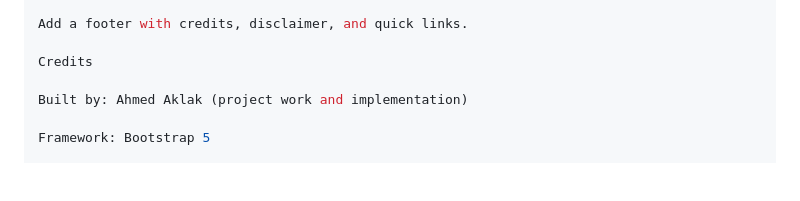
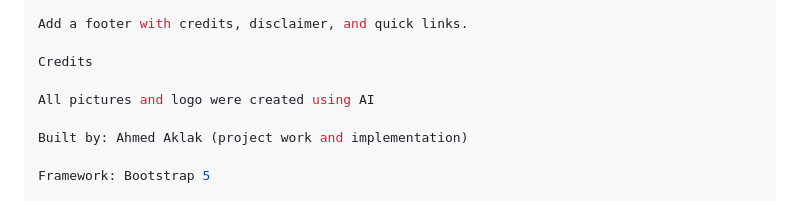
Before and after one commit to Ahmedaklak/individual-formative-assignment-mental-health-awareness, a Markdown page: README.md, the part around the change. GitHub-like rendering; blank space fills up the shorter version.

```diff
--- a/README.md
+++ b/README.md
@@ -171,6 +171,8 @@ Add a footer with credits, disclaimer, and quick links.
 
 Credits
 
+All pictures and logo were created using AI
+
 Built by: Ahmed Aklak (project work and implementation)
 
 Framework: Bootstrap 5
```
